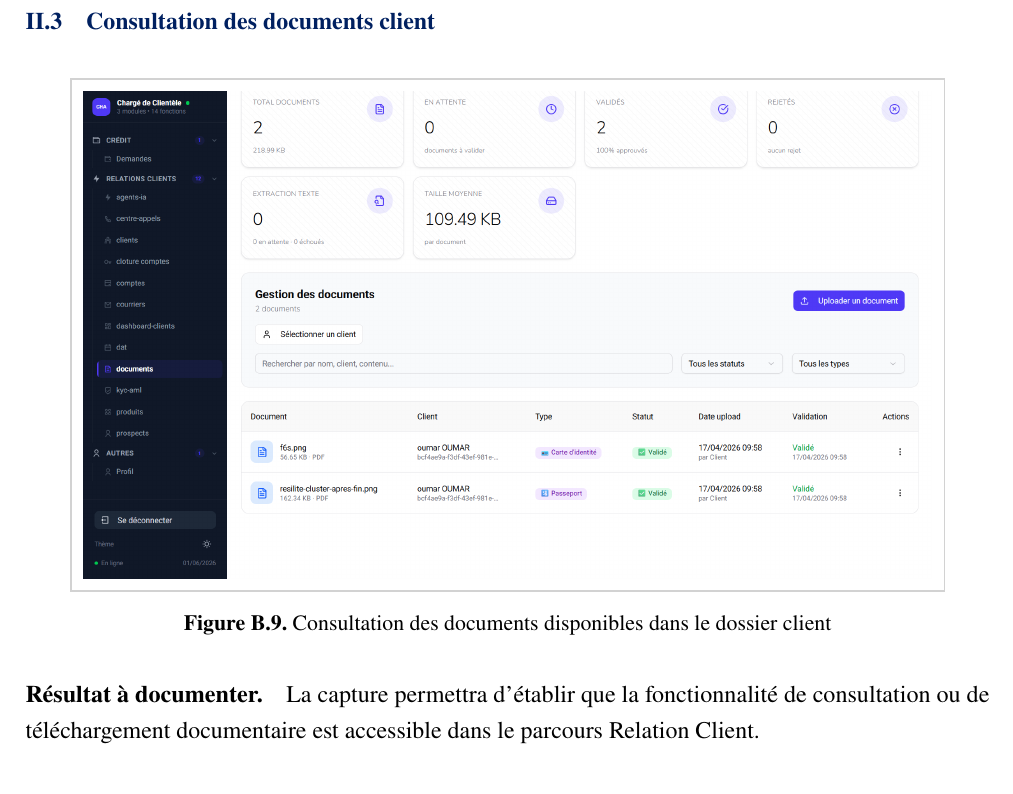
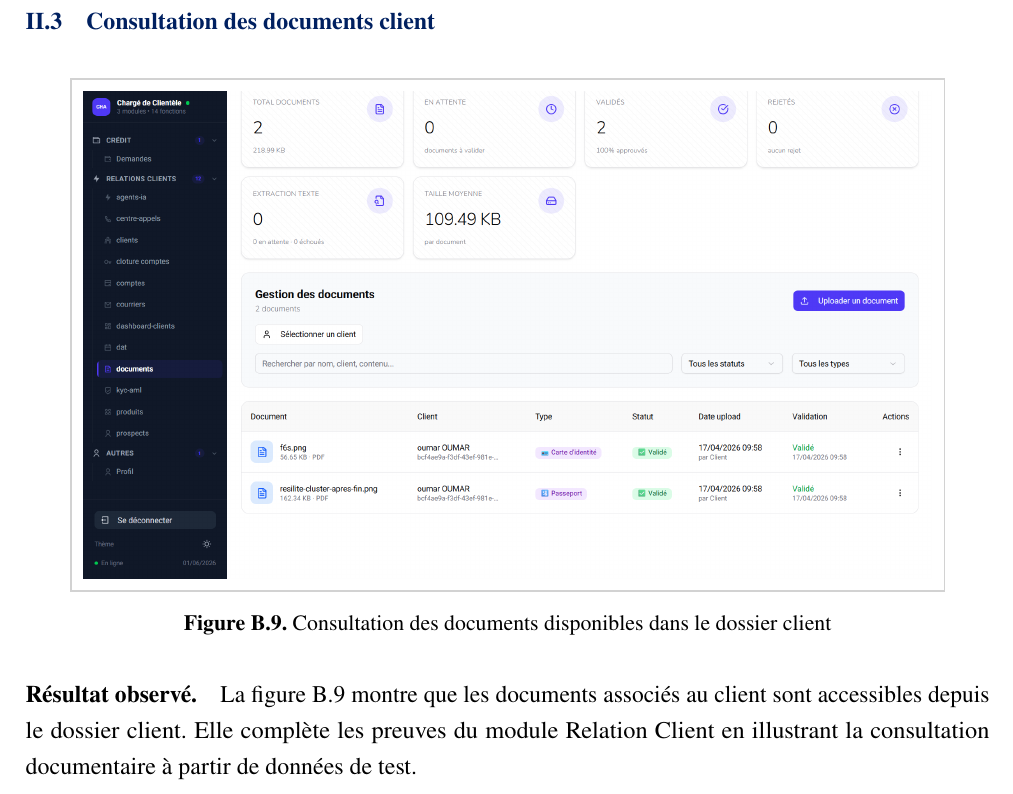
Before and after one commit to salifbiaye/memoire_salif_biaye, a LaTeX thesis (main.tex, which reads annexes/annexes.tex): part of page 55 of 63, cut so that both start at the same text. Compiled offline with pdfLaTeX.

Commit message:
feat: finalisation chap4 et annexes

```diff
--- a/annexes/annexes.tex
+++ b/annexes/annexes.tex
@@ -321,9 +321,10 @@ de téléchargement, avec des données de test.
 \end{emplacementcapture}
 }
 
-\paragraph*{Résultat à documenter.}
-La capture permettra d'établir que la fonctionnalité de consultation ou de
-téléchargement documentaire est accessible dans le parcours Relation Client.
+\paragraph*{Résultat observé.}
+La figure B.9 montre que les documents associés au client sont accessibles
+depuis le dossier client. Elle complète les preuves du module Relation Client en
+illustrant la consultation documentaire à partir de données de test.
 
 % ═════════════════════════════════════════════════
 %  ANNEXE C – Module Manager et audit des opérations
```
Also changed, not shown: 1 other file.
